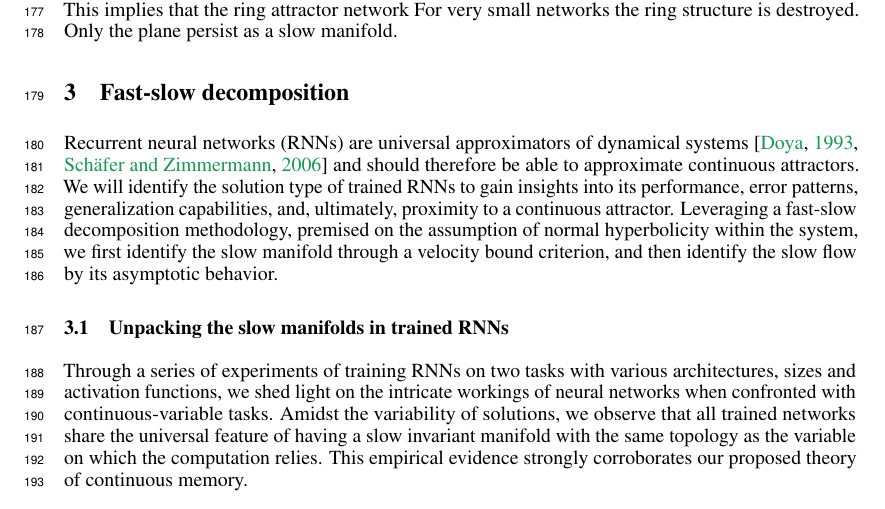
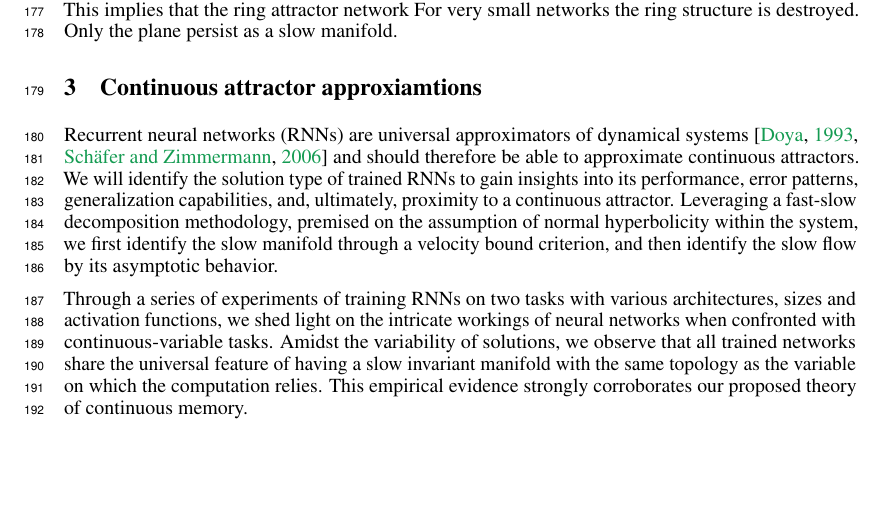
Before and after one commit to Asagodi/topological_diversity, a LaTeX paper (Stability/NeurIPS2024/neurips_2024.tex): part of page 5 of 38, cut so that both start at the same text, the shorter picture padded with empty space. Compiled offline with pdfLaTeX.

Commit message:
restructuring: sec 3

```diff
--- a/Stability/NeurIPS2024/neurips_2024.tex
+++ b/Stability/NeurIPS2024/neurips_2024.tex
@@ -438,19 +438,11 @@ Only the plane persist as a slow manifold.
 
 
 
-\section{Fast-slow decomposition} %from trained RNNs
+\section{Continuous attractor approxiamtions} %from trained RNNs
 
 Recurrent neural networks (RNNs) are universal approximators of dynamical systems \citep{doya1993, schafer2006recurrent} and should therefore be able to approximate continuous attractors.
 We will identify the solution type of trained RNNs to gain insights into its performance, error patterns, generalization capabilities, and, ultimately, proximity to a continuous attractor.
  Leveraging a fast-slow decomposition methodology, premised on the assumption of normal hyperbolicity within the system, we first identify the slow manifold through a velocity bound criterion, and then identify the slow flow by its asymptotic behavior.
-
-
-
-\subsection{Unpacking the slow manifolds in trained RNNs} %from trained RNNs
-% separate the time scales to obtain the fast flow normal to the ``ghost'' continuous attractor (a.k.a. slow manifold) and the slow flow within
-%intro:
-%-goal: to identify the solution type of a trained RNN + understand it's performance/errors/generalization/closeness to a CA
-%-how through a fast-slow decomposition, based on the assumption that there is normal hyperbolicity in the system
 
 
 Through a series of experiments of training RNNs on two tasks with various architectures, sizes and activation functions, we shed light on the intricate workings of neural networks when confronted with continuous-variable tasks.
```
Also changed, not shown: Stability/NeurIPS2024/neurips_2024.tex (10 more changed lines).
